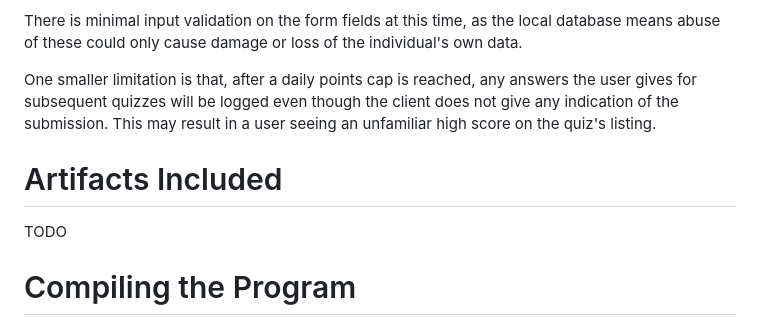
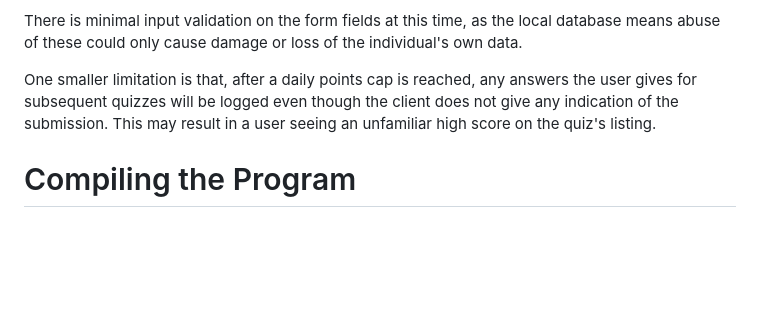
Before and after one commit to kierin-101/466-study-app, a Markdown page: README.md, the part around the change. Drawn GitHub-style; blank space fills up the shorter version.

Commit message:
Remove unnecessary readme section

```diff
--- a/README.md
+++ b/README.md
@@ -30,9 +30,6 @@ The app currently relies on a local MSSQL database to run. To set one up, follow
 There is minimal input validation on the form fields at this time, as the local database means abuse of these could only cause damage or loss of the individual's own data.
 
 One smaller limitation is that, after a daily points cap is reached, any answers the user gives for subsequent quizzes will be logged even though the client does not give any indication of the submission. This may result in a user seeing an unfamiliar high score on the quiz's listing.
-
-# Artifacts Included
-TODO
 
 # Compiling the Program
 1. You must have Node.js and npm installed to compile the app. Instructions can be found [here](https://docs.npmjs.com/downloading-and-installing-node-js-and-npm).
```
